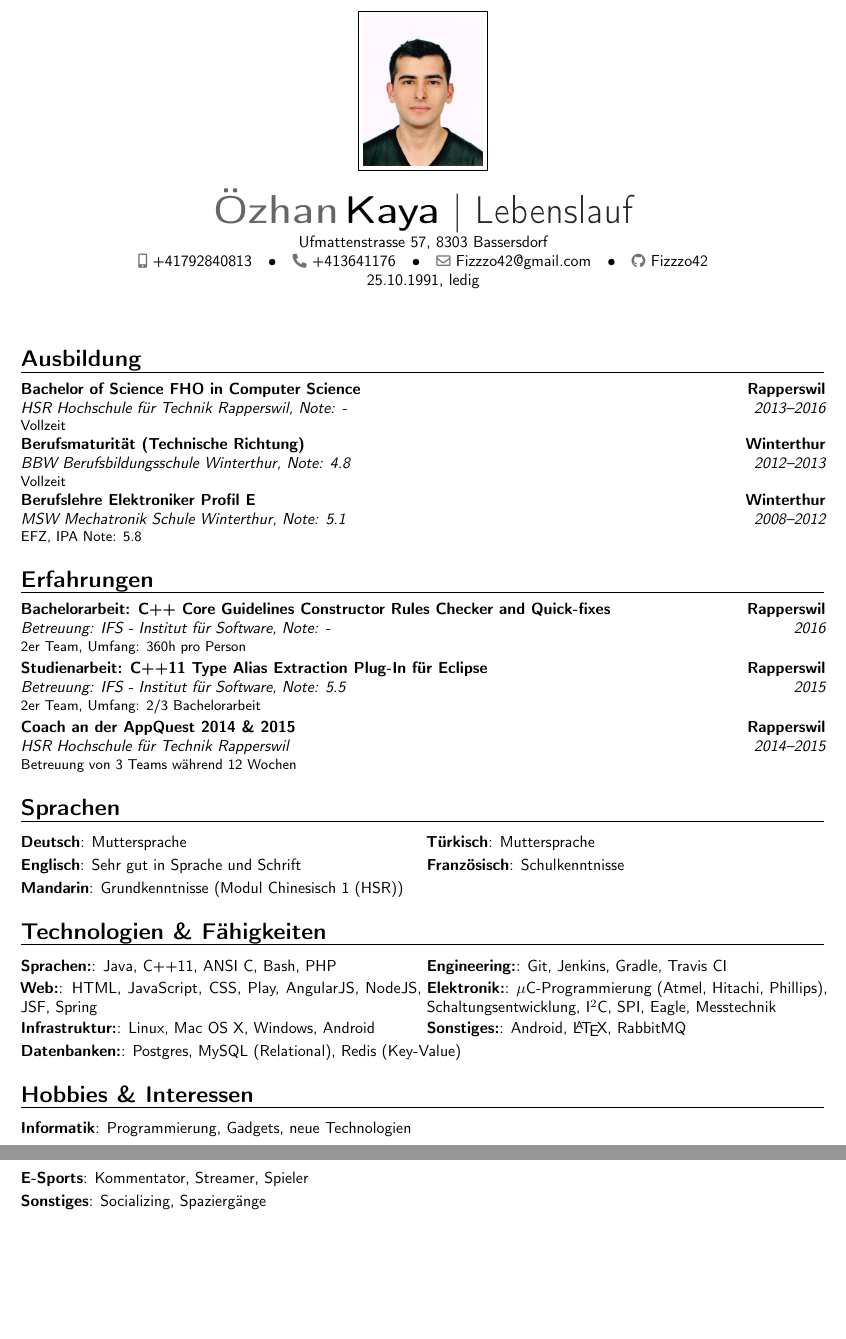
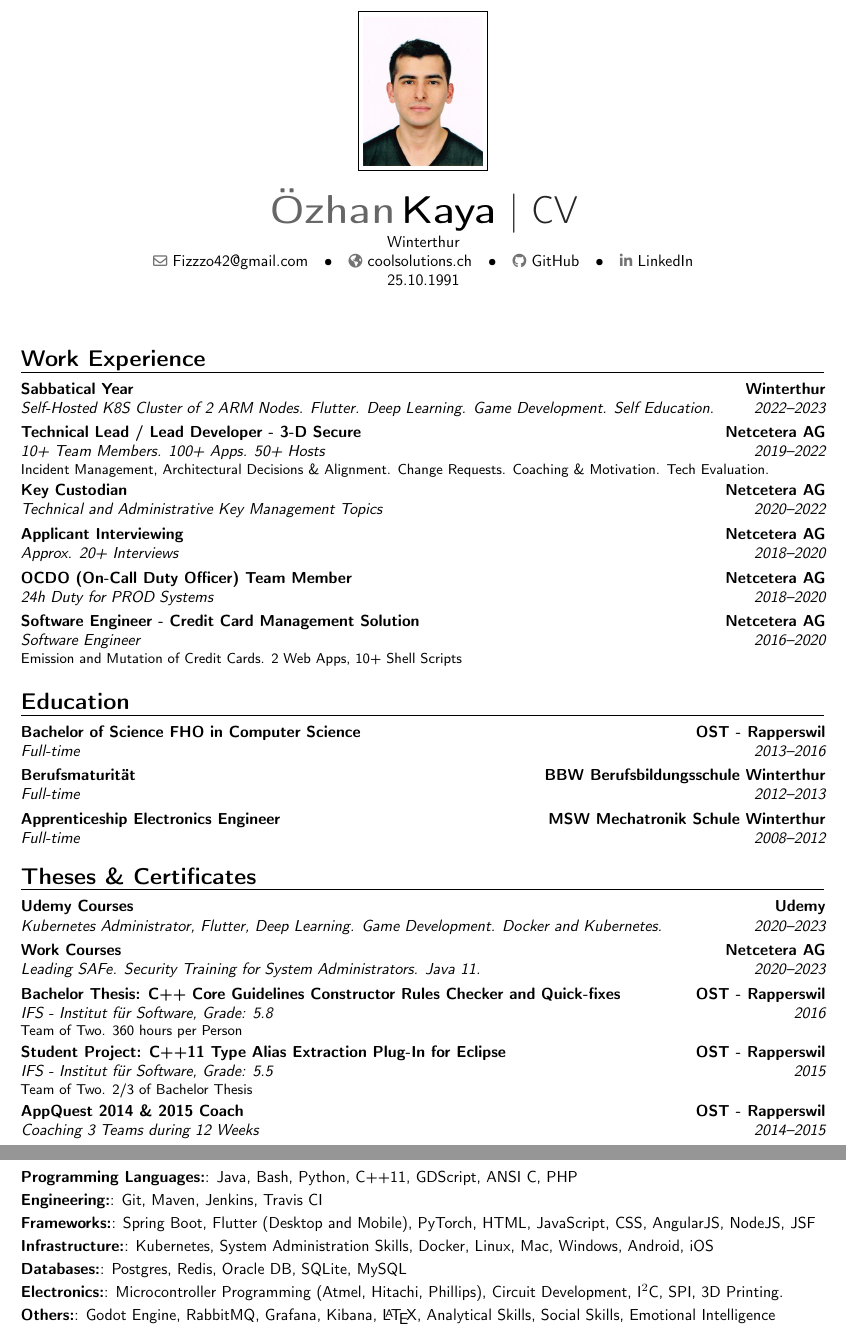
Before and after one commit to Fizzzo42/cv, a LaTeX CV (cv.tex): two parts of pages 1 and 2 of 2, joined at a grey line, cut so that both start at the same text, the shorter picture padded with empty space. Compiled offline with pdfLaTeX.

Commit message:
updated cv

```diff
--- a/cv.tex
+++ b/cv.tex
@@ -37,4 +18,11 @@
   {\centering\framebox{\includegraphics[width=\@photowidth]{\@photo}}\par\vspace{10pt}}%
   \oldmakecvtitle%
 }}{}
-\makeatother
+
+% Personal data
+\name{Özhan}{Kaya}
+\title{CV}
+\address{Winterthur}
+\email{Fizzzo42@gmail.com}
+\homepage{coolsolutions.ch}
+\extrainfo{25.10.1991}
@@ -40,0 +33,24 @@
+\begin{document}
+\makecvtitle
+
+\section{Work Experience}
+\cventry{2022--2023}{Self-Hosted K8S Cluster of 2 ARM Nodes. Flutter. Deep Learning. Game Development. Self Education.}{Sabbatical Year}{Winterthur}{}{}
+\cventry{2019--2022}{10+ Team Members. 100+ Apps. 50+ Hosts}{Technical Lead / Lead Developer - 3-D Secure}{Netcetera AG}{}{Incident Management, Architectural Decisions \& Alignment. Change Requests. Coaching \& Motivation. Tech Evaluation.}
+\cventry{2020--2022}{Technical and Administrative Key Management Topics}{Key Custodian}{Netcetera AG}{}{}
+\cventry{2018--2020}{Approx. 20+ Interviews}{Applicant Interviewing}{Netcetera AG}{}{}
+\cventry{2018--2020}{24h Duty for PROD Systems}{OCDO (On-Call Duty Officer) Team Member}{Netcetera AG}{}{}
+\cventry{2016--2020}{Software Engineer}{Software Engineer - Credit Card Management Solution}{Netcetera AG}{}{Emission and Mutation of Credit Cards. 2 Web Apps, 10+ Shell Scripts}
+
+\section{Education}
+\cventry{2013--2016}{Full-time}{Bachelor of Science FHO in Computer Science}{OST - Rapperswil}{}{}
+\cventry{2012--2013}{Full-time}{Berufsmaturität}{BBW Berufsbildungsschule Winterthur}{}{}
+\cventry{2008--2012}{Full-time}{Apprenticeship Electronics Engineer}{MSW Mechatronik Schule Winterthur}{}{}
+
+\section{Theses \& Certificates}
+\cventry{2020--2023}{Kubernetes Administrator, Flutter, Deep Learning. Game Development. Docker and Kubernetes.}{Udemy Courses}{Udemy}{}{}
+\cventry{2020--2023}{Leading SAFe. Security Training for System Administrators. Java 11.}{Work Courses}{Netcetera AG}{}{}
+\cventry{2016}{IFS - Institut für Software, Grade: 5.8}{\href{https://youtu.be/CeNdN5KlPGc}{Bachelor Thesis: C++ Core Guidelines Constructor Rules Checker and Quick-fixes}}{OST - Rapperswil}{}{Team of Two. 360 hours per Person}
+\cventry{2015}{IFS - Institut für Software, Grade: 5.5}{\href{https://youtu.be/QNrb_LbuYmI}{Student Project: C++11 Type Alias Extraction Plug-In for Eclipse}}{OST - Rapperswil}{}{Team of Two. 2/3 of Bachelor Thesis}
+\cventry{2014--2015}{Coaching 3 Teams during 12 Weeks}{\href{https://www.ost.ch/de/die-ost/campus/campus-rapperswil-jona/nachwuchs/app-quest}{\textbf{AppQuest 2014 \& 2015 Coach}}}{OST - Rapperswil}{}{}
+
+\section{Languages}
@@ -41,31 +61,10 @@
+\section{Technologies \& Skills}
+\cvitem{Programming Languages:}{Java, Bash, Python, C++11, GDScript, ANSI C, PHP}
+\cvitem{Engineering:}{Git, Maven, Jenkins, Travis CI}
+\cvitem{Frameworks:}{Spring Boot, Flutter (Desktop and Mobile), PyTorch, HTML, JavaScript, CSS, AngularJS, NodeJS, JSF}
+\cvitem{Infrastructure:}{Kubernetes, System Administration Skills, Docker, Linux, Mac, Windows, Android, iOS}
+\cvitem{Databases:}{Postgres, Redis, Oracle DB, SQLite, MySQL}
+\cvitem{Electronics:}{Microcontroller Programming (Atmel, Hitachi, Phillips), Circuit Development, I$^2$C, SPI, 3D Printing.}
+\cvitem{Others:}{Godot Engine, RabbitMQ, Grafana, Kibana, \LaTeX, Analytical Skills, Social Skills, Emotional Intelligence}
 
 
-\begin{document}
-%\maketitle
-\makecvtitle
-
-\section{Ausbildung}
-\cventry{2013--2016}{HSR Hochschule f\"ur Technik Rapperswil}{Bachelor of Science FHO in Computer Science}{Rapperswil}{\textit{Note: -}}{Vollzeit}
-\cventry{2012--2013}{BBW Berufsbildungsschule Winterthur}{Berufsmaturit\"at (Technische Richtung)}{Winterthur}{\textit{Note: 4.8}}{Vollzeit}
-\cventry{2008--2012}{MSW Mechatronik Schule Winterthur}{Berufslehre Elektroniker Profil E}{Winterthur}{\textit{Note: 5.1}}{EFZ, IPA Note: 5.8}
-
-\section{Erfahrungen}
-\cventry{2016}{Betreuung: IFS - Institut f\"ur Software, Note: -}{\href{http://sinv-56012.edu.hsr.ch/ccglator}{\textbf{Bachelorarbeit: C++ Core Guidelines Constructor Rules Checker and Quick-fixes}}}{Rapperswil}{}{2er Team, Umfang: 360h pro Person}
-\cventry{2015}{Betreuung: IFS - Institut f\"ur Software, Note: 5.5}{\href{http://sinv-56012.edu.hsr.ch/video.mp4}{\textbf{Studienarbeit: C++11 Type Alias Extraction Plug-In f\"ur Eclipse}}}{Rapperswil}{}{2er Team, Umfang: 2/3 Bachelorarbeit}
-\cventry{2014--2015}{HSR Hochschule f\"ur Technik Rapperswil}{\href{http://appquest.hsr.ch/}{\textbf{Coach an der AppQuest 2014 \& 2015}}}{Rapperswil}{}{Betreuung von 3 Teams w\"ahrend 12 Wochen}
-
-\section{Sprachen}
-\cvdoubleitem{Deutsch}{Muttersprache}{T\"urkisch}{Muttersprache}
-\cvdoubleitem{Englisch}{Sehr gut in Sprache und Schrift}{Franz\"osisch}{Schulkenntnisse}
-\cvitem{Mandarin}{Grundkenntnisse (Modul Chinesisch 1 (HSR))}
-
-\section{Technologien \& F\"ahigkeiten}
-\cvdoubleitem{Sprachen:}{Java, C++11, ANSI C, Bash, PHP}{Engineering:}{Git, Jenkins, Gradle, Travis CI}
-\cvdoubleitem{Web:}{HTML, JavaScript, CSS, Play, AngularJS, NodeJS, JSF, Spring}{Elektronik:}{$\mu$C-Programmierung (Atmel, Hitachi, Phillips), Schaltungsentwicklung, I$^2$C, SPI, Eagle, Messtechnik}
-\cvdoubleitem{Infrastruktur:}{Linux, Mac OS X, Windows, Android}{Sonstiges:}{Android, \LaTeX, RabbitMQ}
-\cvitem{Datenbanken:}{Postgres, MySQL (Relational), Redis (Key-Value)}
-
-\section{Hobbies \& Interessen}
-\cvitem{Informatik}{Programmierung, Gadgets, neue Technologien}
-\cvitem{E-Sports}{Kommentator, Streamer, Spieler}
-\cvitem{Sonstiges}{Socializing, Spazierg\"ange}
```
Also changed, not shown: README.md, cv.tex (38 more changed lines), 2 other files.
